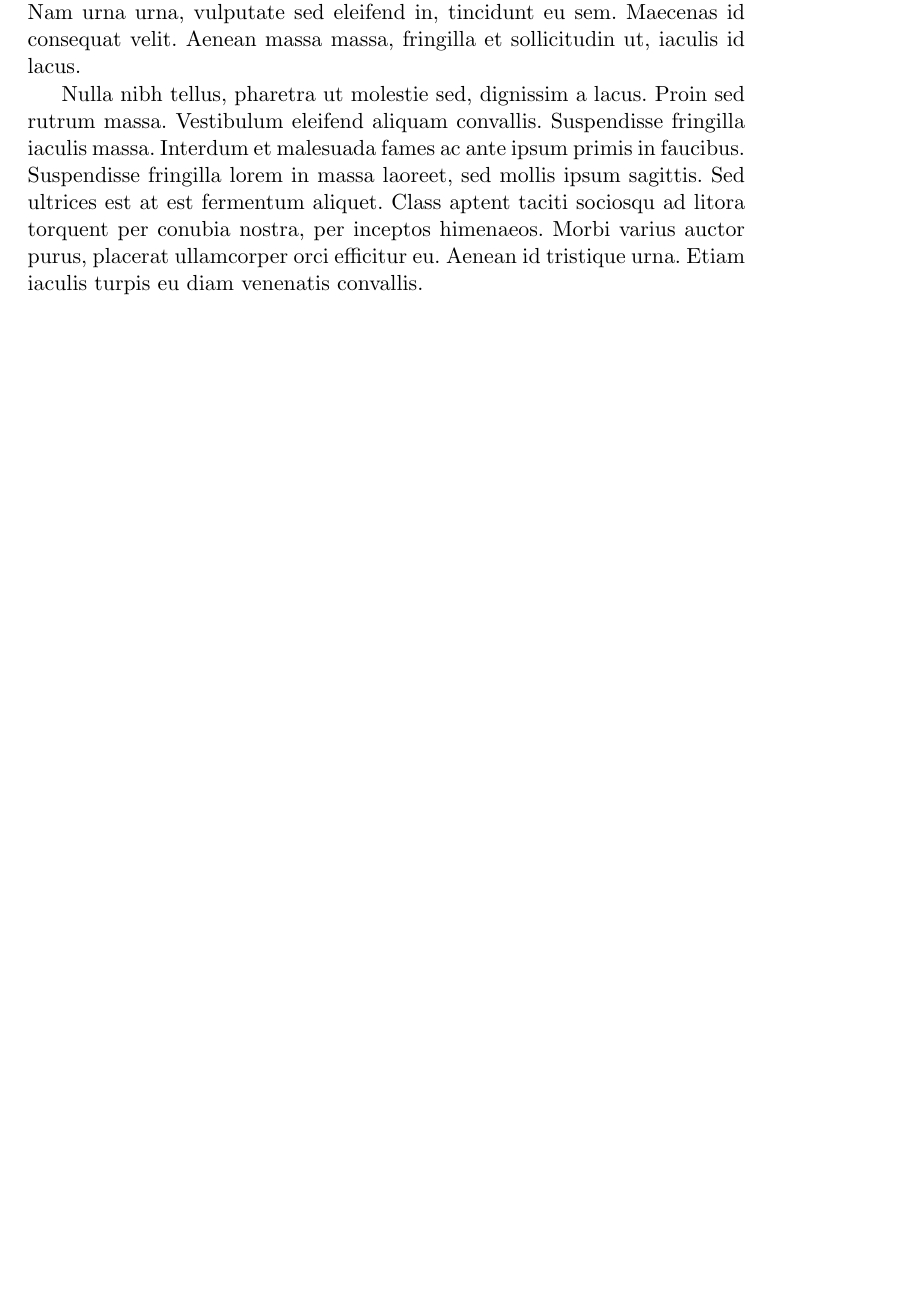
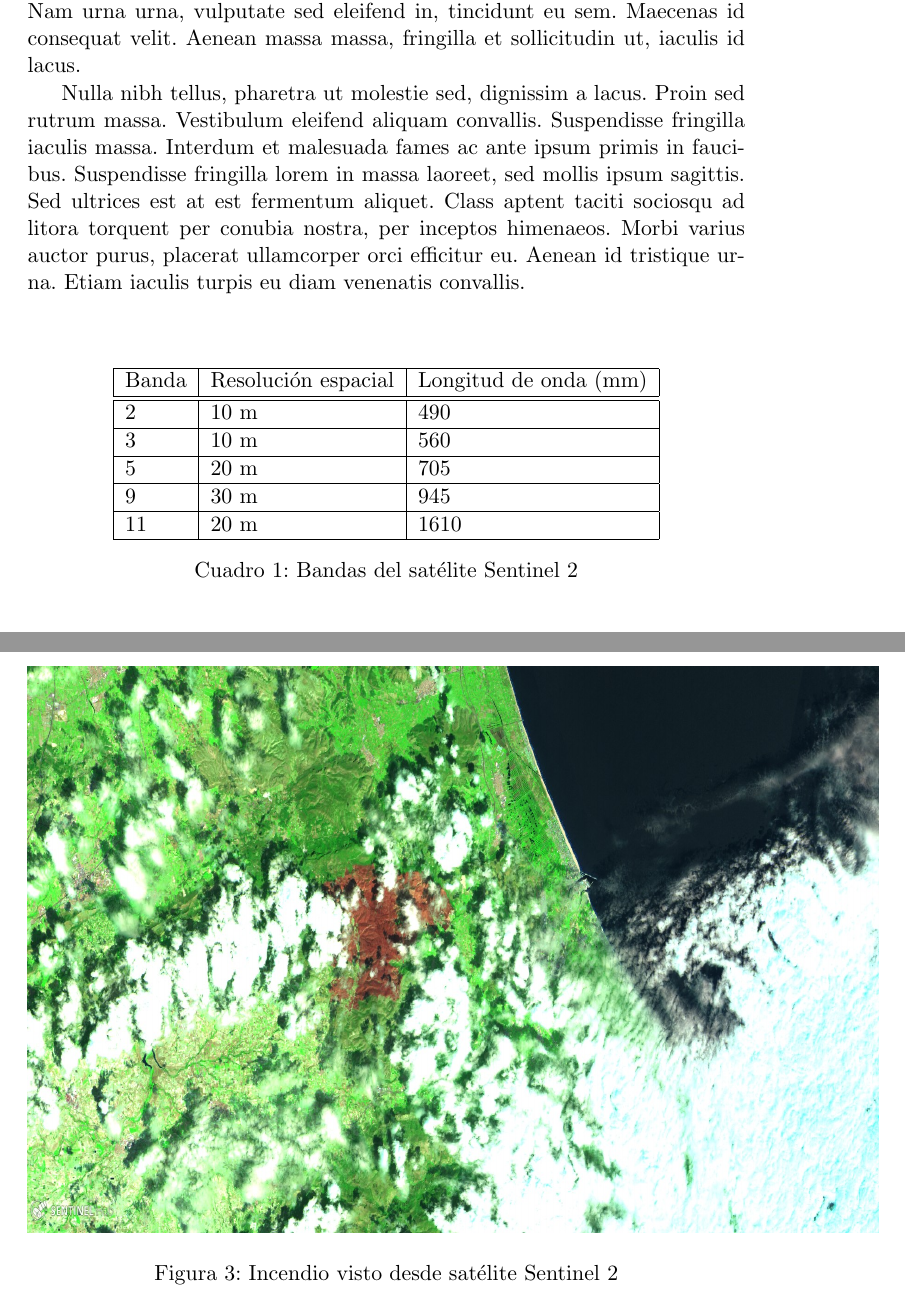
Before and after one commit to pedralcg/proyecto_final, a LaTeX paper (CM6_Alcoba_Gomez_Pedro.tex): part of page 2 of 4 before the commit and two parts of pages 3 and 6 of 6 after it, the two joined at a grey line, cut so that both start at the same text, the shorter picture padded with empty space. Compiled offline with pdfLaTeX.

Commit message:
Añadido Figuras y tablas

```diff
--- a/CM6_Alcoba_Gomez_Pedro.tex
+++ b/CM6_Alcoba_Gomez_Pedro.tex
@@ -18,4 +29,18 @@ Lorem ipsum dolor sit amet, consectetur adipiscing elit. Sed mollis id arcu sit
 
 Cras iaculis elit et rhoncus porttitor. Nulla facilisi. Etiam interdum mattis ante nec sodales. Donec eros erat, viverra vel feugiat vitae, pharetra ut massa. Vestibulum quis auctor justo. Morbi placerat efficitur tortor id vestibulum. Morbi quis turpis velit. Cras non posuere metus, eget suscipit nunc. Nam urna urna, vulputate sed eleifend in, tincidunt eu sem. Maecenas id consequat velit. Aenean massa massa, fringilla et sollicitudin ut, iaculis id lacus.
 
-Nulla nibh tellus, pharetra ut molestie sed, dignissim a lacus. Proin sed rutrum massa. Vestibulum eleifend aliquam convallis. Suspendisse fringilla iaculis massa. Interdum et malesuada fames ac ante ipsum primis in faucibus. Suspendisse fringilla lorem in massa laoreet, sed mollis ipsum sagittis. Sed ultrices est at est fermentum aliquet. Class aptent taciti sociosqu ad litora torquent per conubia nostra, per inceptos himenaeos. Morbi varius auctor purus, placerat ullamcorper orci efficitur eu. Aenean id tristique urna. Etiam iaculis turpis eu diam venenatis convallis.
+Nulla nibh tellus, pharetra ut molestie sed, dignissim a lacus. Proin sed rutrum massa. Vestibulum eleifend aliquam convallis. Suspendisse fringilla iaculis massa. Interdum et malesuada fames ac ante ipsum primis in faucibus. Suspendisse fringilla lorem in massa laoreet, sed mollis ipsum sagittis. Sed ultrices est at est fermentum aliquet. Class aptent taciti sociosqu ad litora torquent per conubia nostra, per inceptos himenaeos. Morbi varius auctor purus, placerat ullamcorper orci efficitur eu. Aenean id tristique urna. Etiam iaculis turpis eu diam venenatis convallis.\\\\
+
+\begin{table}[htb]
+	\begin{center}
+		\begin{tabular}{|l|l|l|}
+			\hline
+			Banda & Resolución espacial & Longitud de onda (mm) \\
+			\hline \hline
+			2 & 10 m & 490 \\ \hline
+			3 & 10 m & 560 \\ \hline
+			5 & 20 m & 705 \\ \hline
+			9 & 30 m & 945 \\ \hline
+			11 & 20 m & 1610 \\ \hline
+		\end{tabular}
+		\caption{Bandas del satélite Sentinel 2}
@@ -34,5 +69,13 @@ Suspendisse mauris arcu, bibendum ut nisi vitae, eleifend efficitur lectus. Morb
 
 Nullam eleifend commodo ipsum id convallis. Morbi suscipit, dui nec maximus aliquet, urna sem lacinia est, in luctus enim purus id velit. Aliquam tincidunt nisi eu metus condimentum ultricies. Quisque auctor leo eu libero ultricies, maximus dapibus nisl auctor. Quisque venenatis risus metus, nec ornare tortor dignissim cursus. Aenean volutpat viverra mollis. Vestibulum non condimentum turpis, non eleifend erat. Quisque pellentesque commodo turpis. Sed ut nulla egestas, convallis libero a, sodales ante. Aliquam tempor erat libero, vel facilisis nisl commodo in. Aliquam ornare lacus non egestas efficitur. Mauris a sapien eu magna ultrices pellentesque vitae et lacus. Donec maximus sit amet leo sit amet vestibulum. Nam non iaculis sapien, tempor sollicitudin nunc. Quisque dictum, lorem ac sagittis viverra, dolor erat euismod erat, vel lacinia magna lectus ut sapien. Integer volutpat libero feugiat lacus laoreet pulvinar.
 
+\begin{figure}[h]
+	\centering
+	\includegraphics[width=150mm,height=100mm]{figura3}
+	\caption{Incendio visto desde satélite Sentinel 2}
+	\label{Figura}
+\end{figure}
+
 Nullam viverra id risus ut condimentum. Morbi lobortis fermentum vulputate. Duis ut semper mauris. Pellentesque in velit a dui vulputate convallis a eu purus. Integer viverra, nunc vel dignissim pellentesque, urna justo viverra ex, vulputate commodo lorem nibh in sapien. Nunc nec lacinia massa. Maecenas sed suscipit leo. Mauris egestas magna ac pretium condimentum. Phasellus ultricies mi eget odio suscipit ultrices. Cras elementum a turpis ac finibus.
+
 \end{document}
```
Also changed, not shown: CM6_Alcoba_Gomez_Pedro.pdf, figura.jpg (added), figura2.png (added), figura3.jpg (added), CM6_Alcoba_Gomez_Pedro.tex (27 more changed lines), 4 other files.
